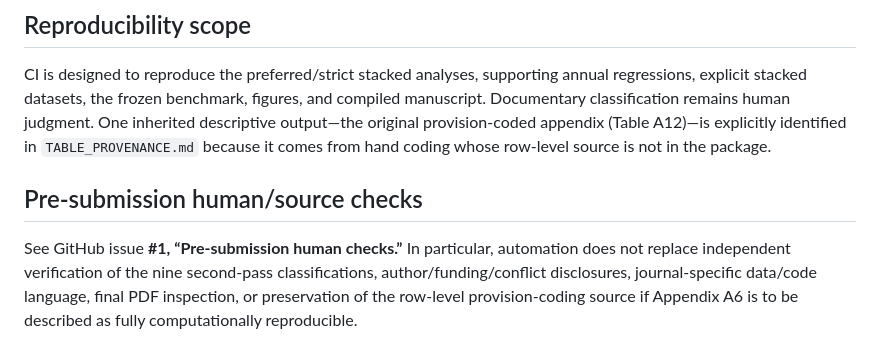
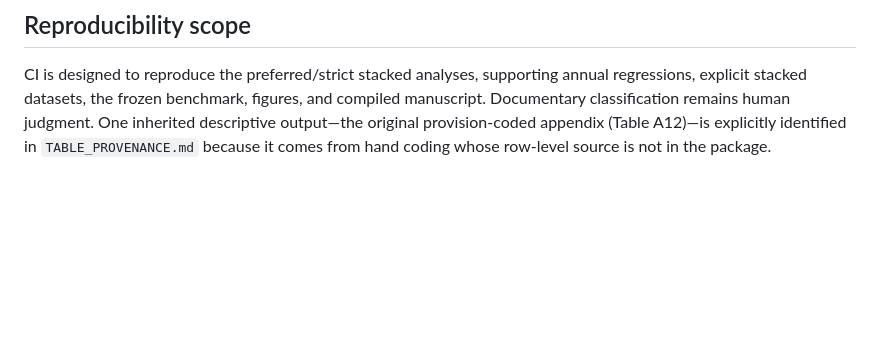
Before and after one commit to krish533/policy-communication-tech-transfer-replication, a Markdown page: README.md, the part around the change. Rendered like a GitHub page; blank space fills up the shorter version.

Commit message:
updating
Removed section on pre-submission human/source checks from README.

```diff
--- a/README.md
+++ b/README.md
@@ -50,7 +50,3 @@ The current manuscript source was copied from that passing snapshot; the clean r
 ## Reproducibility scope
 
 CI is designed to reproduce the preferred/strict stacked analyses, supporting annual regressions, explicit stacked datasets, the frozen benchmark, figures, and compiled manuscript. Documentary classification remains human judgment. One inherited descriptive output—the original provision-coded appendix (Table A12)—is explicitly identified in `TABLE_PROVENANCE.md` because it comes from hand coding whose row-level source is not in the package.
-
-## Pre-submission human/source checks
-
-See GitHub issue **#1, “Pre-submission human checks.”** In particular, automation does not replace independent verification of the nine second-pass classifications, author/funding/conflict disclosures, journal-specific data/code language, final PDF inspection, or preservation of the row-level provision-coding source if Appendix A6 is to be described as fully computationally reproducible.
```
